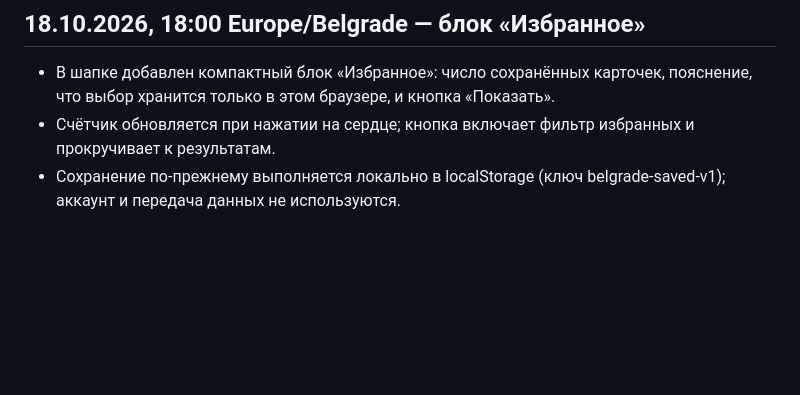
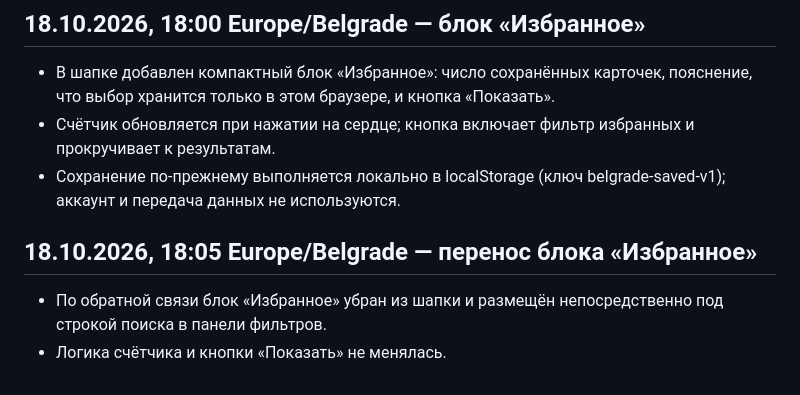
Before and after one commit to an8lomakina-svg/belgrade-weekend-guide, a Markdown page: AUDIT_PROGRESS.md, the part around the change. Drawn GitHub-style; blank space fills up the shorter version.

Commit message:
Log favourites block relocation

```diff
--- a/AUDIT_PROGRESS.md
+++ b/AUDIT_PROGRESS.md
@@ -293,3 +293,8 @@
 - В шапке добавлен компактный блок «Избранное»: число сохранённых карточек, пояснение, что выбор хранится только в этом браузере, и кнопка «Показать».
 - Счётчик обновляется при нажатии на сердце; кнопка включает фильтр избранных и прокручивает к результатам.
 - Сохранение по-прежнему выполняется локально в localStorage (ключ belgrade-saved-v1); аккаунт и передача данных не используются.
+
+## 18.10.2026, 18:05 Europe/Belgrade — перенос блока «Избранное»
+
+- По обратной связи блок «Избранное» убран из шапки и размещён непосредственно под строкой поиска в панели фильтров.
+- Логика счётчика и кнопки «Показать» не менялась.
```
